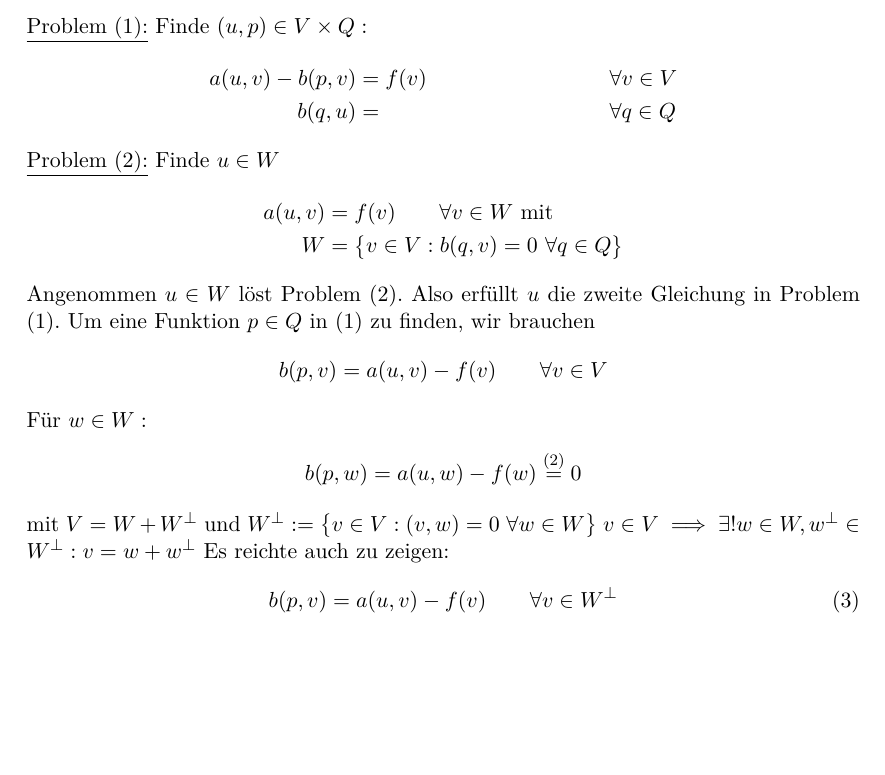
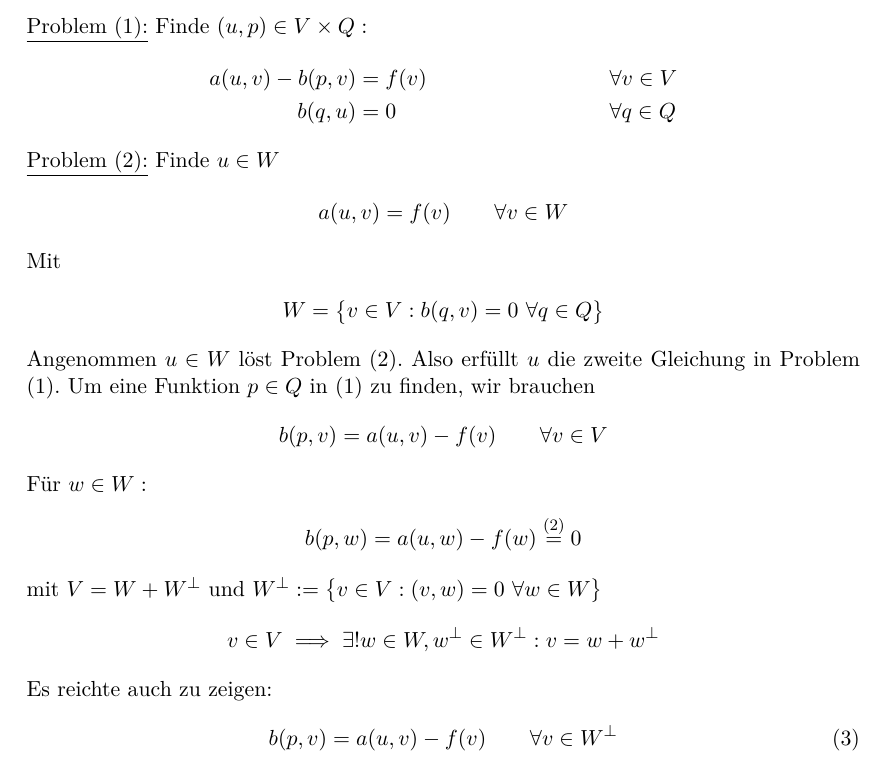
Before and after one commit to tyhxy1123/MatheMaster, a LaTeX thesis (PDENUM/PDENM.tex, which reads PDENUM/chapter0.tex): part of page 84 of 95, cut so that both start at the same text, the shorter picture padded with empty space. Compiled offline with pdfLaTeX.

Commit message:
reviewed week 14 PDENUM as far as it was possible

```diff
--- a/PDENUM/chapter0.tex
+++ b/PDENUM/chapter0.tex
@@ -3298,13 +3298,16 @@ Sei $v\in W\subseteq V$ beliebig.
 Finde $(u,p)\in V\times Q:$
 \begin{align*}
 	a(u,v)-b(p,v)&=f(v) &\forall&v\in V\\
-	b(q,u)&= &\forall& q\in Q
+	b(q,u)&=0 &\forall& q\in Q
 \end{align*}
 
 \underline{Problem (2):}
 Finde $u\in W$
 \begin{align*}
-	a(u,v)&=f(v) \qquad\forall v\in W\mit\\
+	a(u,v)&=f(v) \qquad\forall v\in W
+\end{align*}
+Mit
+\begin{align*}
 	W&=\big\lbrace v\in V:b(q,v)=0~\forall q\in Q\big\rbrace
 \end{align*}
 
@@ -3319,7 +3322,9 @@ Für $w\in W:$
 	b(p,w)=a(u,w)-f(w)\overset{(2)}{=}0
 \end{align*}
 mit $V=W+W^\perp$ und $W^\perp:=\big\lbrace v\in V:(v,w)=0~\forall w\in W\big\rbrace$
-$v\in V\implies\exists! w\in W,w^\perp\in W^\perp:v=w+w^\perp$
+\begin{align*}
+v\in V\implies\exists! w\in W,w^\perp\in W^\perp:v=w+w^\perp
+\end{align*}
 Es reichte auch zu zeigen:
 \begin{align}\label{eqProblem3}\tag{3}
 	b(p,v)=a(u,v)-f(v)\qquad\forall v\in W^\perp
```
